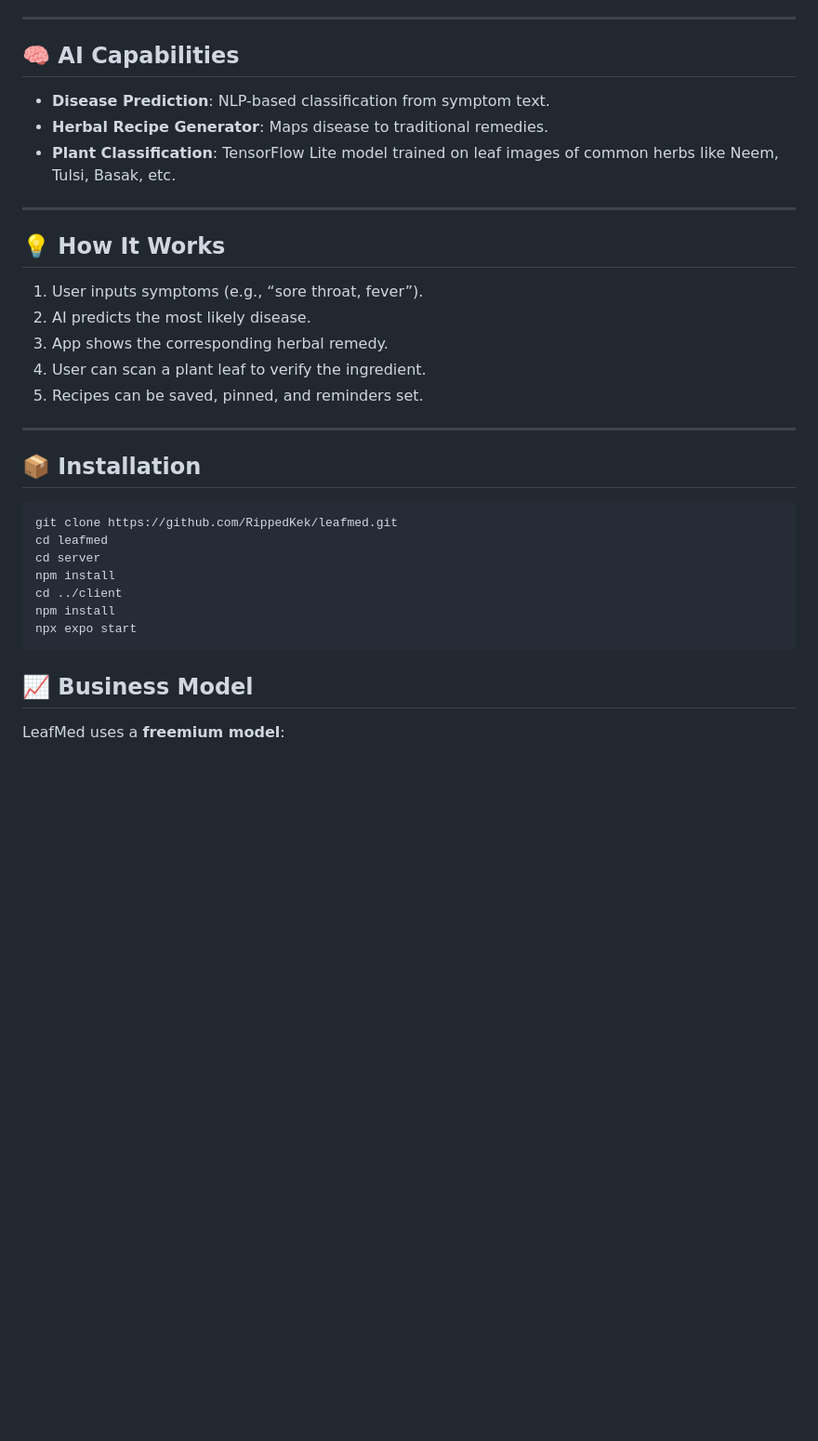
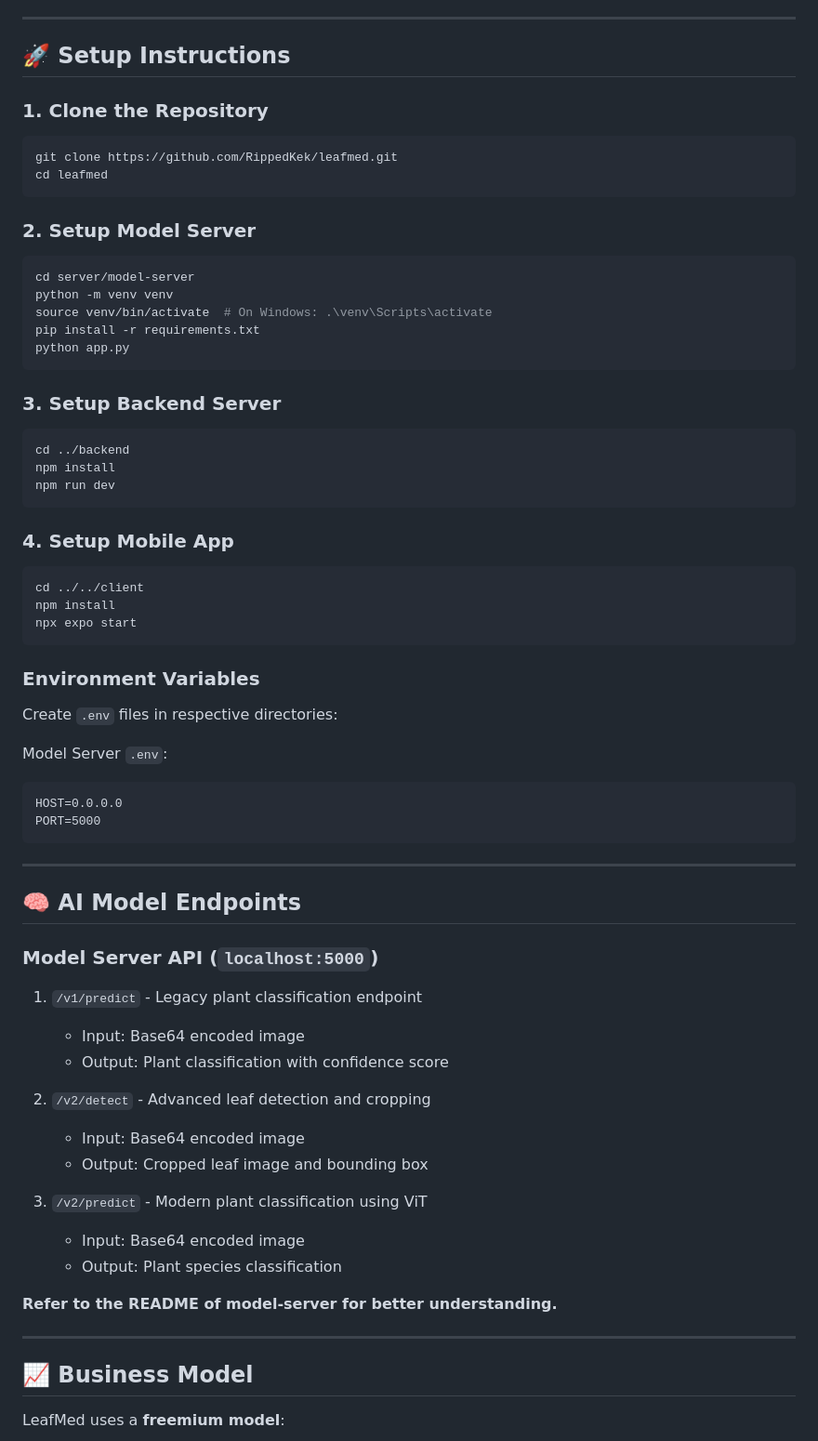
Before and after one commit to RippedKek/LeafMed, a Markdown page: README.md, the part around the change printed below. Shown: that part at 93% size. Drawn GitHub-style; blank space fills up the shorter version.

````diff
--- a/README.md
+++ b/README.md
@@ -29,35 +74,75 @@
 
 ---
 
-## 🧠 AI Capabilities
+## 🚀 Setup Instructions
 
-- **Disease Prediction**: NLP-based classification from symptom text.
-- **Herbal Recipe Generator**: Maps disease to traditional remedies.
-- **Plant Classification**: TensorFlow Lite model trained on leaf images of common herbs like Neem, Tulsi, Basak, etc.
-
----
-
-## 💡 How It Works
-
-1. User inputs symptoms (e.g., “sore throat, fever”).
-2. AI predicts the most likely disease.
-3. App shows the corresponding herbal remedy.
-4. User can scan a plant leaf to verify the ingredient.
-5. Recipes can be saved, pinned, and reminders set.
-
----
-
-## 📦 Installation
+### 1. Clone the Repository
 
 ```bash
 git clone https://github.com/RippedKek/leafmed.git
 cd leafmed
-cd server
+```
+
+### 2. Setup Model Server
+
+```bash
+cd server/model-server
+python -m venv venv
+source venv/bin/activate  # On Windows: .\venv\Scripts\activate
+pip install -r requirements.txt
+python app.py
+```
+
+### 3. Setup Backend Server
+
+```bash
+cd ../backend
 npm install
-cd ../client
+npm run dev
+```
+
+### 4. Setup Mobile App
+
+```bash
+cd ../../client
 npm install
 npx expo start
 ```
+
+### Environment Variables
+
+Create `.env` files in respective directories:
+
+Model Server `.env`:
+
+```
+HOST=0.0.0.0
+PORT=5000
+```
+
+---
+
+## 🧠 AI Model Endpoints
+
+### Model Server API (`localhost:5000`)
+
+1. `/v1/predict` - Legacy plant classification endpoint
+
+   - Input: Base64 encoded image
+   - Output: Plant classification with confidence score
+
+2. `/v2/detect` - Advanced leaf detection and cropping
+
+   - Input: Base64 encoded image
+   - Output: Cropped leaf image and bounding box
+
+3. `/v2/predict` - Modern plant classification using ViT
+   - Input: Base64 encoded image
+   - Output: Plant species classification
+
+**Refer to the README of model-server for better understanding.**
+
+---
 
 ## 📈 Business Model
 
````
Also changed, not shown: other parts of README.md (+59 -12 lines).
